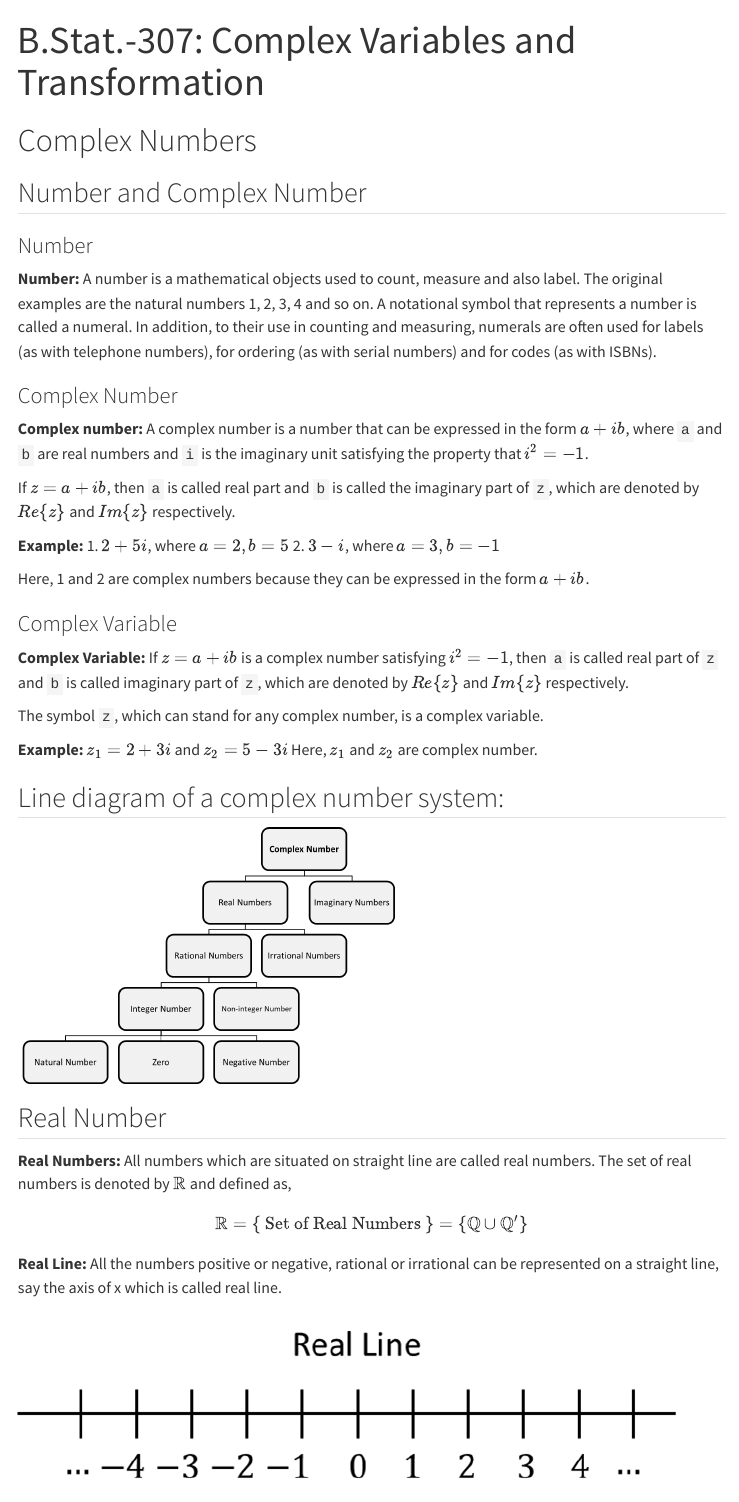
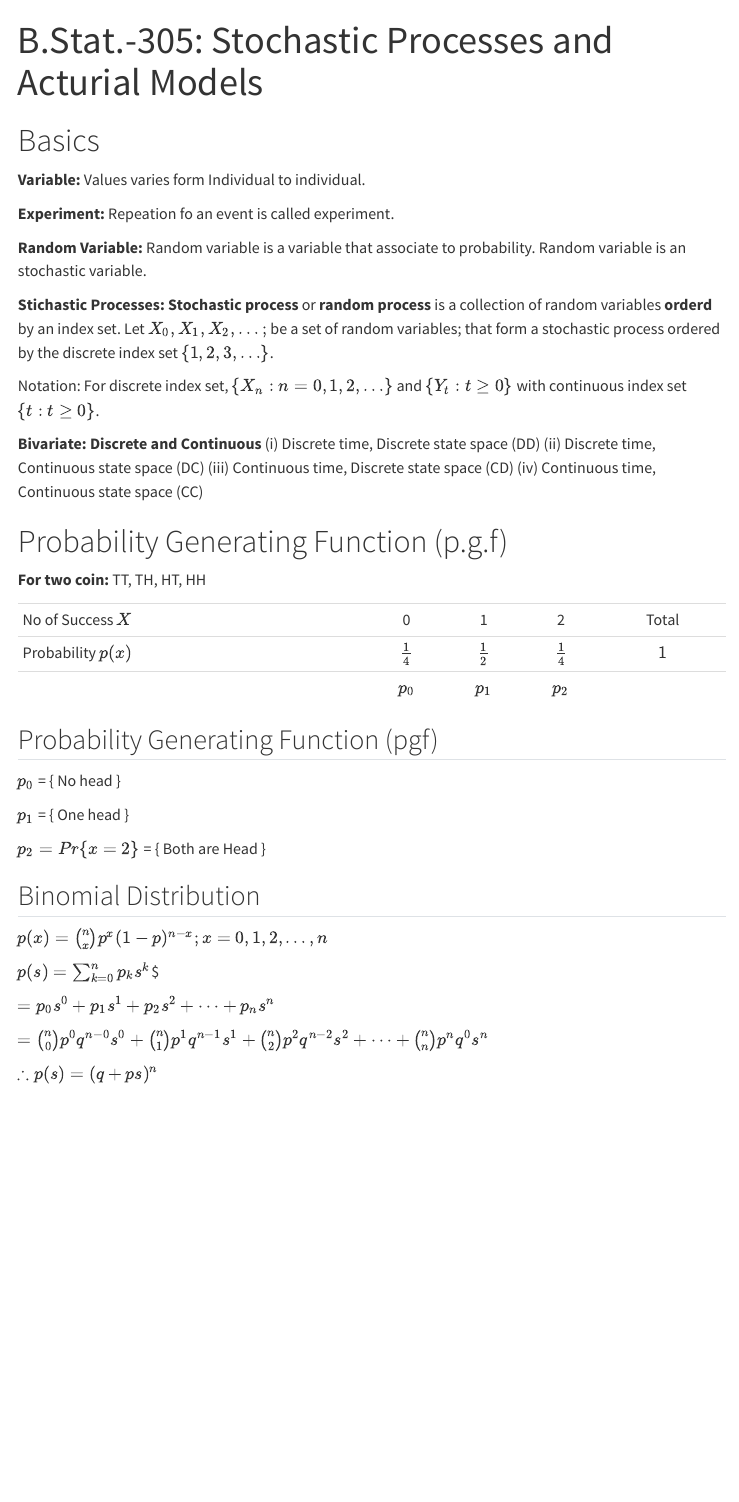
Before and after one commit to ashikeelahi3/Class_Notes_3H, a Quarto document (305.qmd): the page in a window 1100 px wide, from its top. Rendered offline with R 4.5, knitr and Pandoc in place of Quarto, with nearby package versions; menus at the side of the page are left out.

Commit message:
Adding 305

```diff
--- a/305.qmd
+++ b/305.qmd
@@ -1,46 +1,51 @@
 ---
-title: "B.Stat.-307: Complex Variables and Transformation"
+title: "B.Stat.-305: Stochastic Processes and Acturial Models"
 format: html
 engine: knitr
 filters:
   - webr
 ---
 
-# Complex Numbers
+# Basics
 
-## Number and Complex Number
+**Variable:** Values varies form Individual to individual.
 
-### Number
+**Experiment:** Repeation fo an event is called experiment.
 
-**Number:** A number is a mathematical objects used to count, measure and also label. The original examples are the natural numbers 1, 2, 3, 4 and so on. A notational symbol that represents a number is called a numeral. In addition, to their use in counting and measuring, numerals are often used for labels (as with telephone numbers), for ordering (as with serial numbers) and for codes (as with ISBNs).
+**Random Variable:** Random variable is a variable that associate to probability. Random variable is an stochastic variable.
 
-### Complex Number
+**Stichastic Processes:** **Stochastic process** or **random process** is a collection of random variables **orderd** by an index set. Let $X_0, X_1, X_2, \dots;$ be a set of random variables; that form a stochastic process ordered by the discrete index set $\{1, 2, 3, \dots\}$.
 
-**Complex number:** A complex number is a number that can be expressed in the form $a+ib$, where `a` and `b` are real numbers and `i` is the imaginary unit satisfying the property that $i^2 = -1$.
+Notation: For discrete index set, $\{X_n:n=0,1,2,\dots\}$ and $\{Y_t:t\geq0\}$ with continuous index set $\{t:t\geq0\}$.
 
-If $z=a+ib$, then `a` is called real part and `b` is called the imaginary part of `z`, which are denoted by $Re\{z\}$ and $Im\{z\}$ respectively.
+**Bivariate: Discrete and Continuous** (i) Discrete time, Discrete state space (DD) (ii) Discrete time, Continuous state space (DC) (iii) Continuous time, Discrete state space (CD) (iv) Continuous time, Continuous state space (CC)
 
-**Example:** 1. $2+5i$, where $a=2,b=5$ 2. $3-i$, where $a=3,b=-1$
+# Probability Generating Function (p.g.f)
 
-Here, 1 and 2 are complex numbers because they can be expressed in the form $a+ib$.
+**For two coin:** TT, TH, HT, HH
 
-### Complex Variable
+|                    |            |            |            |       |
+|--------------------|:----------:|:----------:|:----------:|:-----:|
+| No of Success $X$  |     0      |     1      |     2      | Total |
+| Probability $p(x)$ | $\frac 14$ | $\frac 12$ | $\frac 14$ |  $1$  |
+|                    |   $p_0$    |   $p_1$    |   $p_2$    |       |
 
-**Complex Variable:** If $z=a+ib$ is a complex number satisfying $i^2=-1$, then `a` is called real part of `z` and `b` is called imaginary part of `z`, which are denoted by $Re\{z\}$ and $Im\{z\}$ respectively.
+## Probability Generating Function (pgf)
 
-The symbol `z`, which can stand for any complex number, is a complex variable.
+$p_0$ = { No head }
 
-**Example:** $z_1 = 2+3i$ and $z_2=5-3i$ Here, $z_1$ and $z_2$ are complex number.
+$p_1$ = { One head }
 
-## Line diagram of a complex number system:
+$p_2 = Pr\{x=2\}$ = { Both are Head }
 
-![](images/clipboard-464886977.png){fig-align="center" width="407"}
+## Binomial Distribution
 
-## Real Number
+$p(x) = {n\choose x} p^x (1-p)^{n-x}; x = 0, 1, 2, \dots , n$
 
-**Real Numbers:** All numbers which are situated on straight line are called real numbers. The set of real numbers is denoted by $\mathbb{R}$ and defined as,
+$p(s) = \sum_{k=0}^n p_{k} s^k$$
 
-$$\mathbb{R} = \{\text{ Set of Real Numbers }\} = \{\mathbb{Q} \cup \mathbb{Q}' \}$$
+$=p_0 s^0 + p_1 s^1 +p_2 s^2 + \dots + p_n s^n$
 
-**Real Line:** All the numbers positive or negative, rational or irrational can be represented on a straight line, say the axis of x which is called real line.
+$={n \choose 0} p^0q^{n-0}s^0 + {n \choose 1} p^1q^{n-1}s^1 +{n \choose 2} p^2q^{n-2}s^2+ \dots + {n \choose n} p^nq^{0}s^n$
 
+$\therefore p(s)=(q+ps)^n$
--- a/_publish.yml
+++ b/_publish.yml
@@ -4,4 +4,4 @@
       url: https://ashikeelahi3.quarto.pub/class-notes
   netlify:
     - id: 8e3faedd-55a6-4e5c-bcfa-5bcb516ab329
-      url: https://notes.ashikeelahi.com
+      url: https://stat-notes.netlify.app
```
Also changed, not shown: 305.qmd (5 more changed lines), 14 other files.
